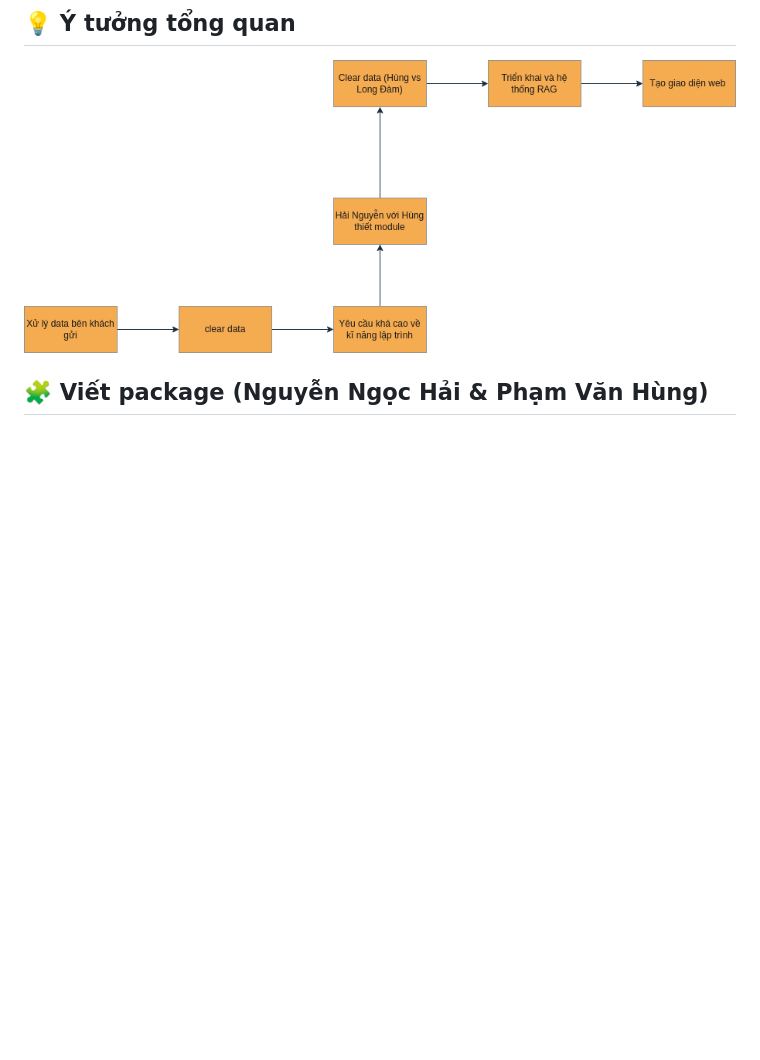
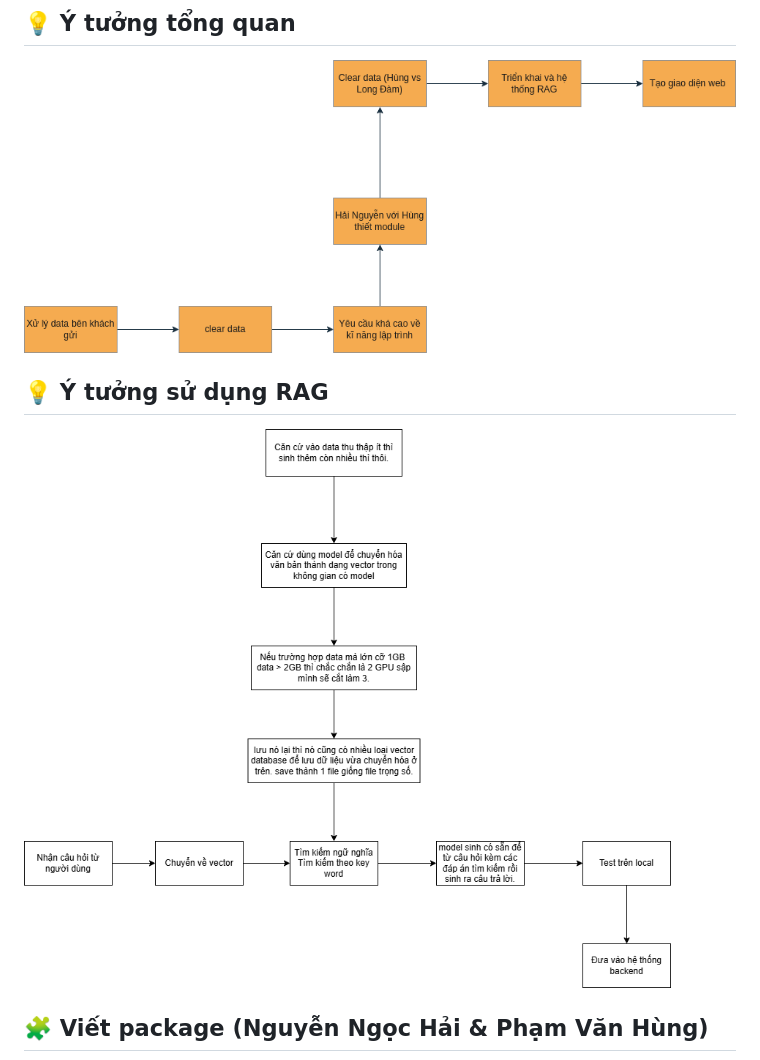
Before and after one commit to PhamVanHung412004/Building_a_physics_problem_solving_system, a Markdown page: README.md, the part around the change printed below. Rendered like a GitHub page; pictures changed too: image/ID_RAG.png (added); blank space fills up the shorter version.

Commit message:
fix file README.md

```diff
--- a/README.md
+++ b/README.md
@@ -15,6 +15,10 @@ Dự án **Chatbot giải bài tập Vật lý** được phát triển bởi te
 ## 💡 Ý tưởng tổng quan
 ![ID_Chung](image/ID_Chung.png)
 
+## 💡 Ý tưởng sử dụng RAG
+![ID_Chung](image/ID_RAG.png)
+
+
 ## 🧩 Viết package (Nguyễn Ngọc Hải & Phạm Văn Hùng)
 ![ID_package](image/ID_package.png)
 
```
Also changed, not shown: other parts of README.md (+3 -0 lines), image/genator.png (added), 1 other file.
